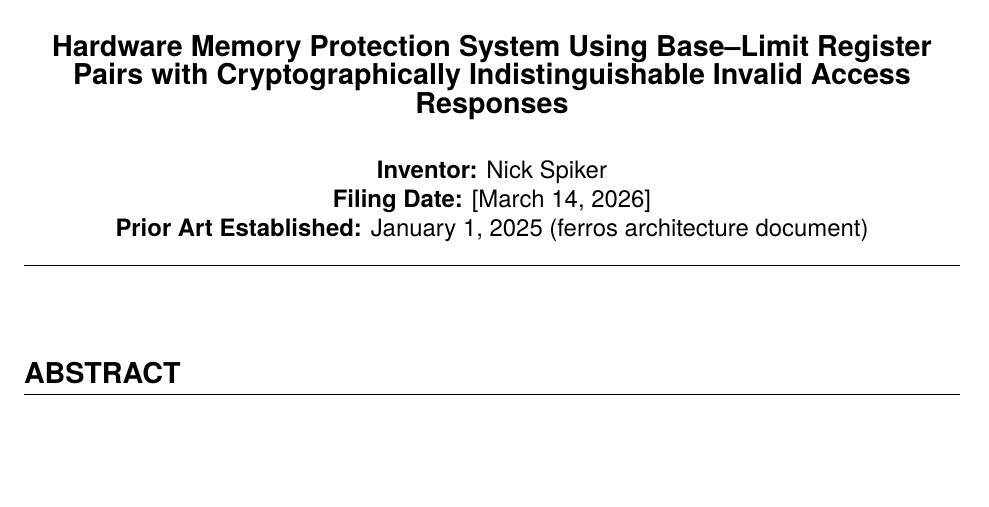
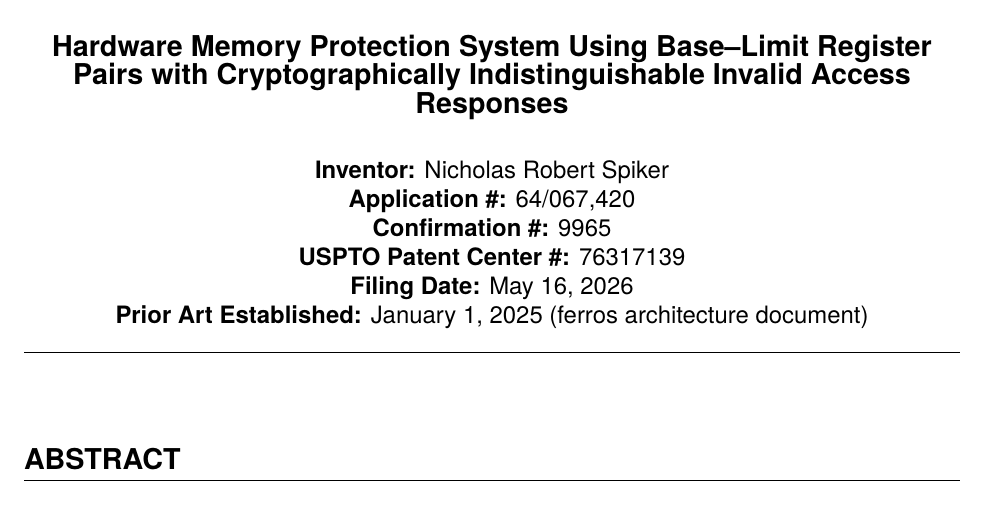
Before and after one commit to nickspiker/ferros, a LaTeX document (Intellectual Property/ISOMEM.tex): part of page 1 of 18, cut so that both start at the same text, the shorter picture padded with empty space. Compiled offline with LuaLaTeX.

Commit message:
Add USPTO filing number to ISOMEM patent
Application #64/067,420, Confirmation #9965, filed 2026-05-16.

Co-Authored-By: Claude Sonnet 4.6 <noreply@anthropic.com>

```diff
--- a/Intellectual Property/ISOMEM.tex
+++ b/Intellectual Property/ISOMEM.tex
@@ -81,8 +81,11 @@
 \begin{center}
   {\LARGE\bfseries Provisional Patent Application}\\[1.5em]
   {\large\bfseries Hardware Memory Protection System Using Base--Limit Register Pairs with Cryptographically Indistinguishable Invalid Access Responses}\\[1.5em]
-  \textbf{Inventor:} Nick Spiker\\
-  \textbf{Filing Date:} [March 14, 2026]\\
+  \textbf{Inventor:} Nicholas Robert Spiker\\
+  \textbf{Application \#:} 64/067,420\\
+  \textbf{Confirmation \#:} 9965\\
+  \textbf{USPTO Patent Center \#:} 76317139\\
+  \textbf{Filing Date:} May 16, 2026\\
   \textbf{Prior Art Established:} January 1, 2025 (ferros architecture document)
 \end{center}
 
```
